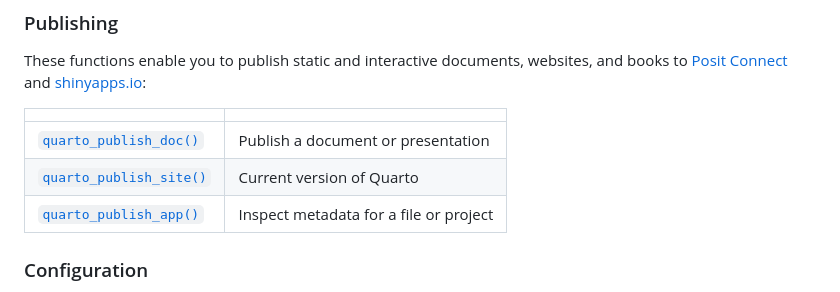
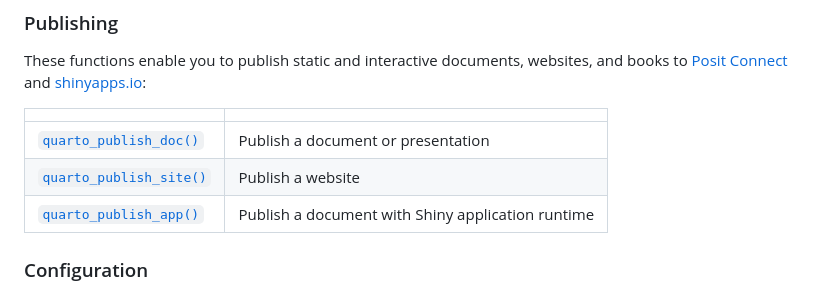
Before and after one commit to quarto-dev/quarto-r, a Markdown page: README.md, the part around the change. Rendered like a GitHub page.

Commit message:
Update README
closes #119

```diff
--- a/README.md
+++ b/README.md
@@ -27,9 +27,9 @@ These functions enable you to publish static and interactive documents, websites
 
 |                                                              |                                        |
 |---------------------------|------------------------------------|
-| [`quarto_publish_doc()`](https://quarto-dev.github.io/quarto-r/reference/quarto_publish_doc.html)  | Publish a document or presentation     |
-| [`quarto_publish_site()`](https://quarto-dev.github.io/quarto-r/reference/quarto_publish_doc.html) | Current version of Quarto              |
-| [`quarto_publish_app()`](https://quarto-dev.github.io/quarto-r/reference/quarto_publish_doc.html)  | Inspect metadata for a file or project |
+| [`quarto_publish_doc()`](https://quarto-dev.github.io/quarto-r/reference/quarto_publish_doc.html)  | Publish a document or presentation                |
+| [`quarto_publish_site()`](https://quarto-dev.github.io/quarto-r/reference/quarto_publish_doc.html) | Publish a website                                 |
+| [`quarto_publish_app()`](https://quarto-dev.github.io/quarto-r/reference/quarto_publish_doc.html)  | Publish a document with Shiny application runtime |
 
 ### Configuration
 
```
